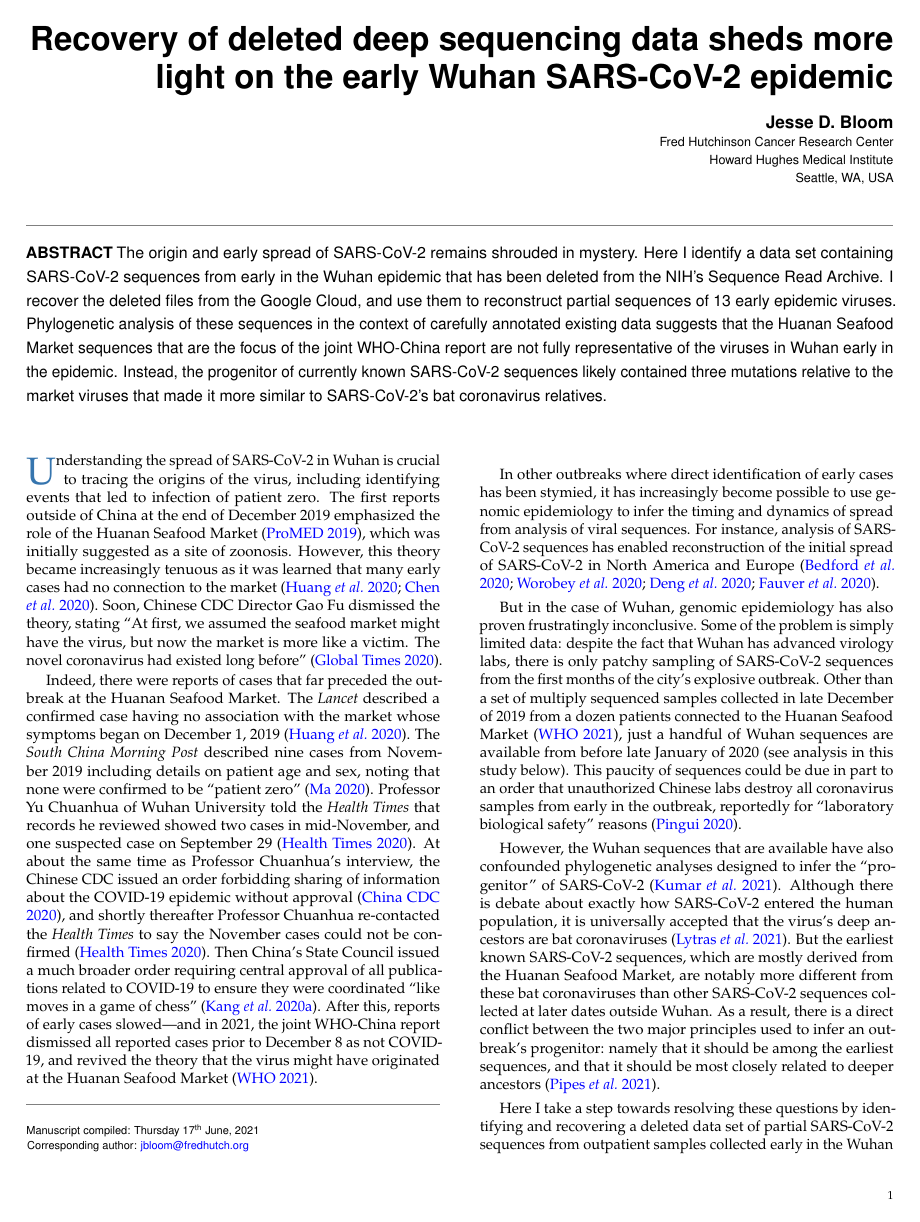
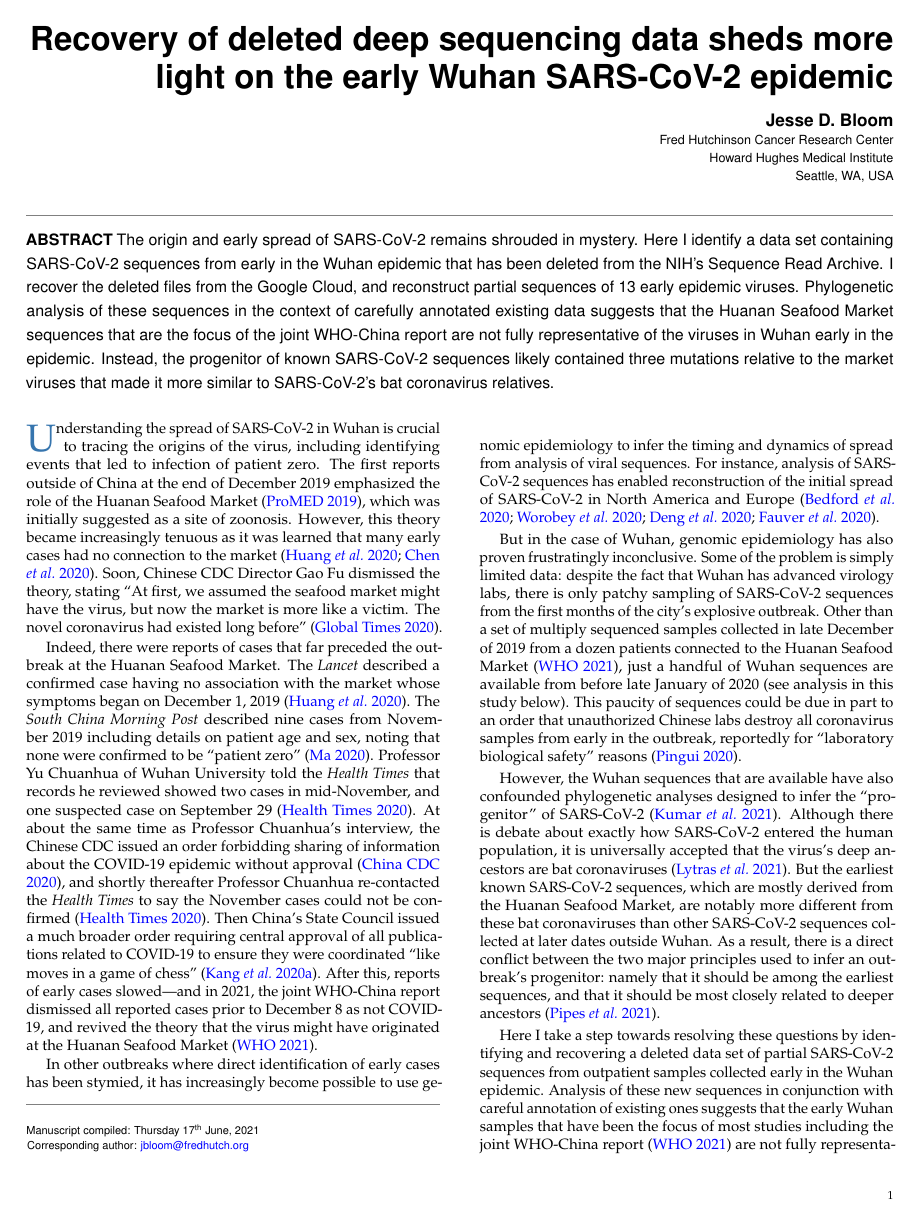
Before and after one commit to jbloom/SARS-CoV-2_PRJNA612766, a LaTeX document (paper/paper.tex, which reads paper/gsajnl_modified.cls): page 1 of 14 before the commit and page 1 of 13 after it. Compiled offline with pdfLaTeX.

Commit message:
some formatting

```diff
--- a/paper/gsajnl_modified.cls
+++ b/paper/gsajnl_modified.cls
@@ -251,17 +251,17 @@ THE ABSTRACT\vskip12pt}\let\go\relax\fi
 {%
 \vskip0pt%
 {\raggedleft \titlefont \@title\par}%
-\vskip11pt
+\vskip10pt
 {\raggedleft \@author\par}
-\vskip15pt%
+\vskip10pt%
 }%
 \end{flushright}\egroup
 {%
 {\color{black50}\rule{\linewidth}{0.5pt}}
-\vskip12pt%
+\vskip10pt%
 \abscontent
 }%
-\vskip25pt%
+\vskip15pt%
 }%
 
 % Other packages
--- a/paper/paper.tex
+++ b/paper/paper.tex
@@ -4,6 +4,21 @@
 \usepackage[htt]{hyphenat}  % https://tex.stackexchange.com/a/543
 \usepackage[export]{adjustbox}
 \usepackage{xurl}
+\usepackage{stfloats}
+
+\renewcommand{\topfraction}{0.9}	% max fraction of floats at top
+    \renewcommand{\bottomfraction}{0.8}	% max fraction of floats at bottom
+    %   Parameters for TEXT pages (not float pages):
+    \setcounter{topnumber}{2}
+    \setcounter{bottomnumber}{2}
+    \setcounter{totalnumber}{4}     % 2 may work better
+    \setcounter{dbltopnumber}{2}    % for 2-column pages
+    \renewcommand{\dbltopfraction}{0.9}	% fit big float above 2-col. text
+    \renewcommand{\textfraction}{0.07}	% allow minimal text w. figs
+    %   Parameters for FLOAT pages (not text pages):
+    \renewcommand{\floatpagefraction}{0.7}	% require fuller float pages
+	% N.B.: floatpagefraction MUST be less than topfraction !!
+    \renewcommand{\dblfloatpagefraction}{0.7}	% require fuller float pages
 
 %\PassOptionsToPackage{hyphens}{url}\usepackage{hyperref}
 %\hypersetup{draft}  % comment out hyperlinks for now to deal with line-breaking issue in references
@@ -26,9 +41,9 @@
 \begin{abstract}
 The origin and early spread of SARS-CoV-2 remains shrouded in mystery.
 Here I identify a data set containing SARS-CoV-2 sequences from early in the Wuhan epidemic that has been deleted from the NIH's Sequence Read Archive.
-I recover the deleted files from the Google Cloud, and use them to reconstruct partial sequences of 13 early epidemic viruses.
+I recover the deleted files from the Google Cloud, and reconstruct partial sequences of 13 early epidemic viruses.
 Phylogenetic analysis of these sequences in the context of carefully annotated existing data suggests that the Huanan Seafood Market sequences that are the focus of the joint WHO-China report are not fully representative of the viruses in Wuhan early in the epidemic.
-Instead, the progenitor of currently known SARS-CoV-2 sequences likely contained three mutations relative to the market viruses that made it more similar to SARS-CoV-2's bat coronavirus relatives.
+Instead, the progenitor of known SARS-CoV-2 sequences likely contained three mutations relative to the market viruses that made it more similar to SARS-CoV-2's bat coronavirus relatives.
 \end{abstract}
 
 \begin{document}
```
Also changed, not shown: paper/figures/pangolin_emails.jpg, paper/paper.tex (58 more changed lines).
